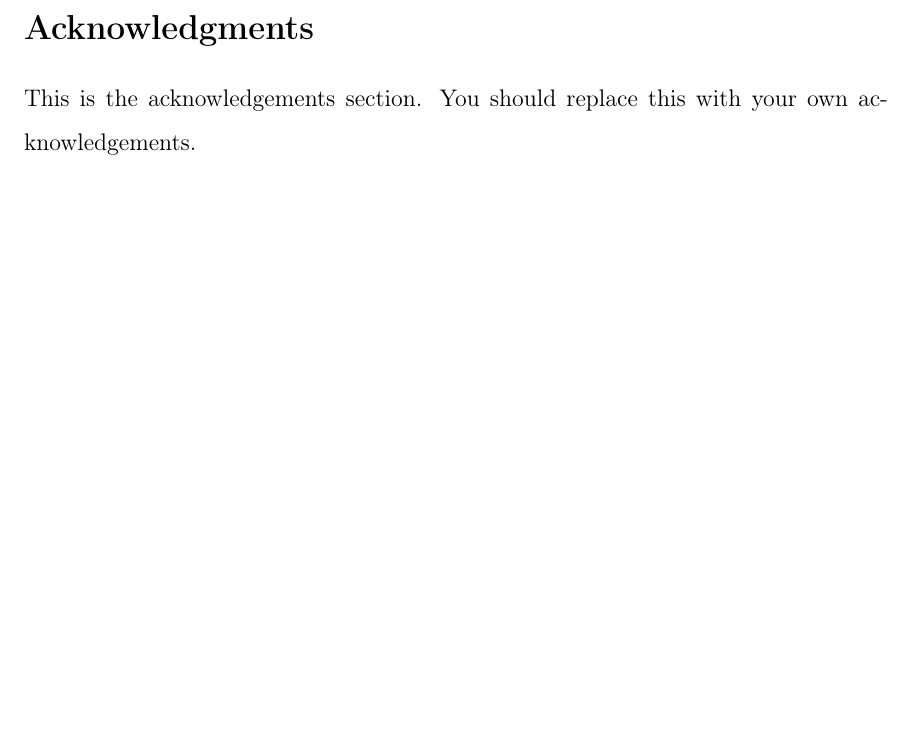
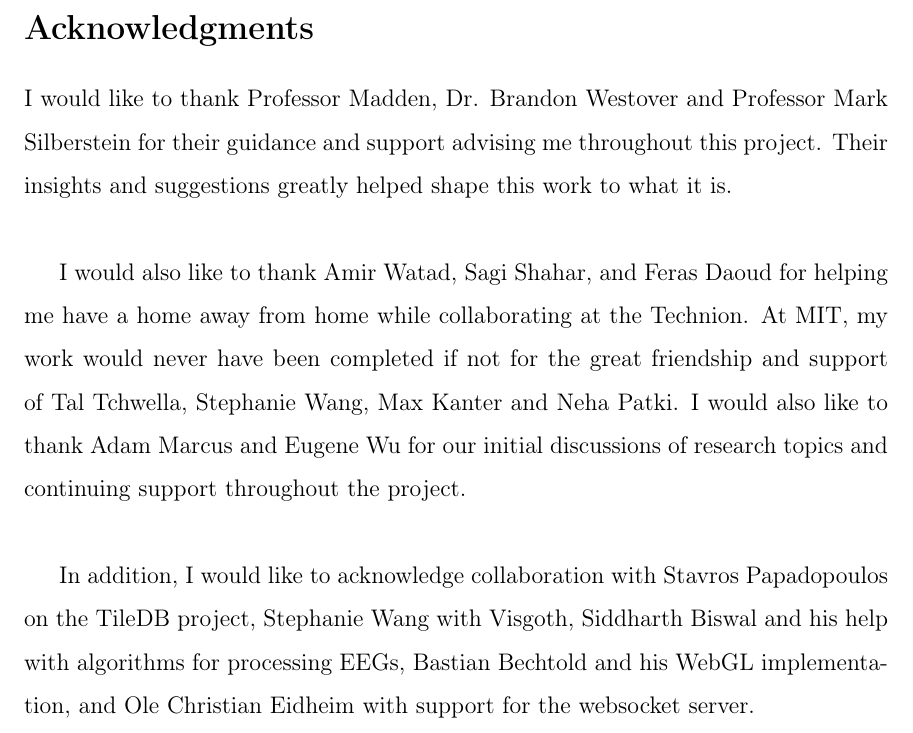
Before and after one commit to rohanmmit/thesis, a LaTeX thesis (main.tex, which reads cover.tex): part of page 5 of 24, cut so that both start at the same text, the shorter picture padded with empty space. Compiled offline with pdfLaTeX.

Commit message:
acknowledgments draft

```diff
--- a/cover.tex
+++ b/cover.tex
@@ -125,8 +125,23 @@
 
 \section*{Acknowledgments}
 
-This is the acknowledgements section.  You should replace this with your
-own acknowledgements.
+I would like to thank Professor Madden, Dr. Brandon Westover and Professor Mark
+Silberstein for their guidance and support advising me throughout this project.
+Their insights and suggestions greatly helped shape this work to what it is.\\
+
+I would also like to thank Amir Watad, Sagi Shahar, and Feras Daoud for helping
+me have a home away from home while collaborating at the Technion. At MIT, my
+work would never have been completed if not for the great friendship and
+support of Tal Tchwella, Stephanie Wang, Max Kanter and Neha Patki. I would
+also like to thank Adam Marcus and Eugene Wu for our initial discussions of
+research topics and continuing support throughout the project.\\
+
+In addition, I would like to acknowledge collaboration with Stavros
+Papadopoulos  on the TileDB project, Stephanie Wang with Visgoth, Siddharth
+Biswal and his help with algorithms for processing EEGs, Bastian Bechtold and
+his WebGL implementation, and Ole Christian Eidheim with support for the
+websocket server.\\
+
 
 %%%%%%%%%%%%%%%%%%%%%%%%%%%%%%%%%%%%%%%%%%%%%%%%%%%%%%%%%%%%%%%%%%%%%%
 % -*-latex-*-
```
